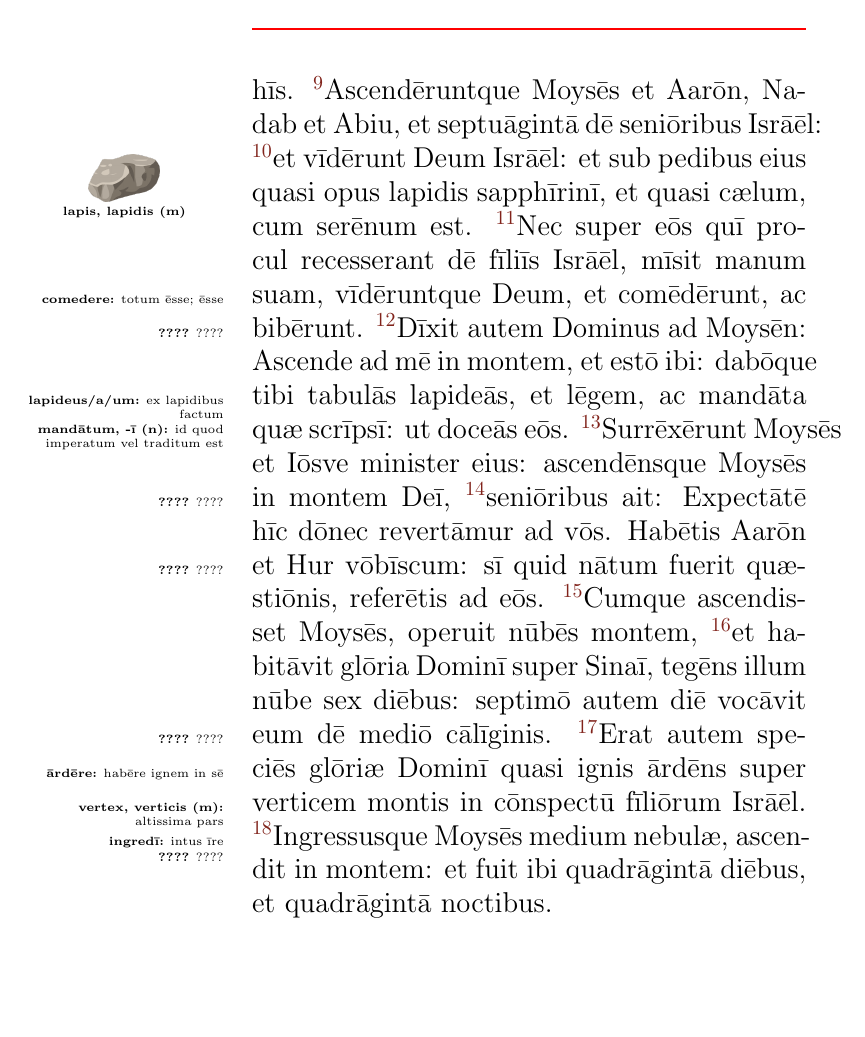
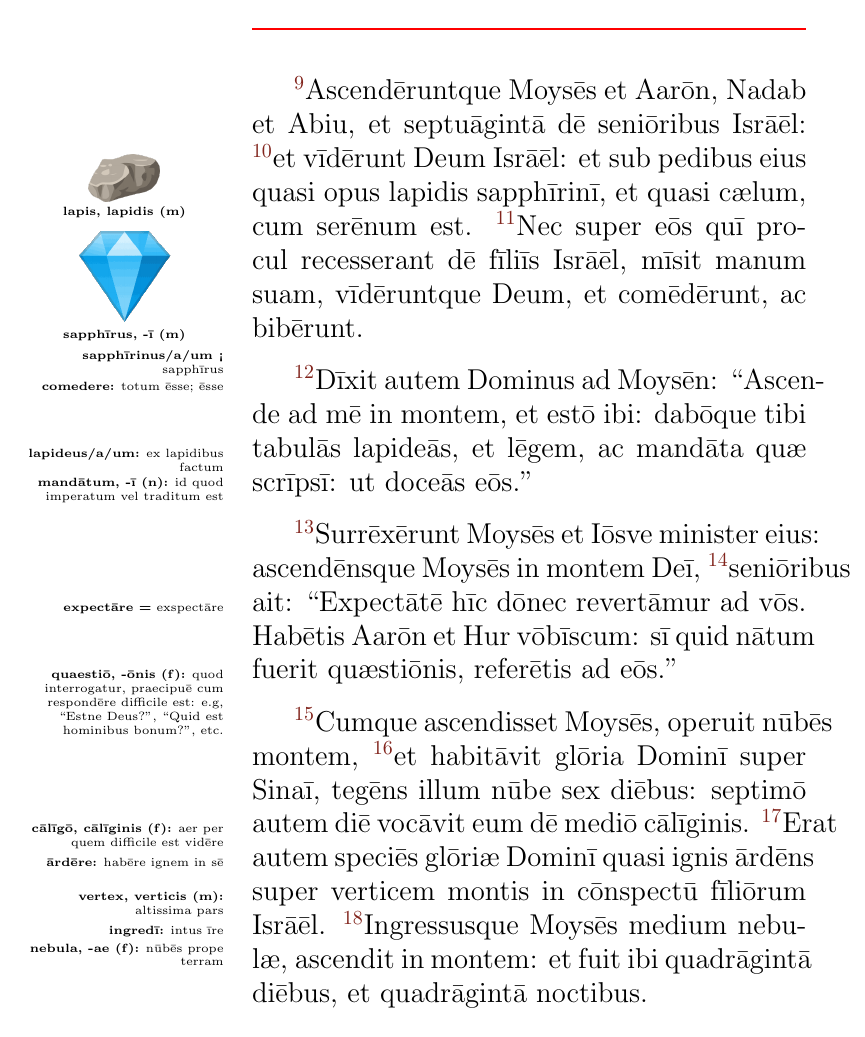
Before and after one commit to koeida/exodusbook, a LaTeX book (exodus.tex, which reads cap21_24.tex): page 4 of 7. Compiled offline with pdfLaTeX.

Commit message:
cap 21 etc done

```diff
--- a/cap21_24.tex
+++ b/cap21_24.tex
@@ -59,28 +60,31 @@ dīxērunt: ``Omnia quæ locūtus est Dominus, faciēmus, et erimus
 \vnum{9}Ascendēruntque Moysēs et Aarōn, Nadab et Abiu, et septuāgintā dē seniōribus
 Isrāēl:
 \vnum{10}et vīdērunt Deum Isrāēl: et sub pedibus eius quasi opus
-\mimg{rock}{lapis, lapidis (m)}lapidis sapphīrinī, et quasi cælum, cum serēnum est.
+\mimg{rock}{lapis, lapidis (m)}lapidis \mimg{bluegem}{sapphīrus, -ī (m)}\mpp{sapphīrinus/a/um <}{sapphīrus}sapphīrinī, et quasi cælum, cum serēnum est.
 \vnum{11}Nec
 super eōs quī procul recesserant dē fīliīs Isrāēl, mīsit manum suam,
 vīdēruntque Deum, et \mpp{comedere:}{totum ēsse; ēsse}comēdērunt, ac
 bibērunt.
-\vnum{12}Dīxit autem Dominus ad \mpp{????}{????}Moysēn: Ascende ad mē
+
+\vnum{12}Dīxit autem Dominus ad Moysēn: ``Ascende ad mē
 in montem, et estō ibi: dabōque tibi tabulās \mpp{lapideus/a/um:}{ex
 lapidibus factum}lapideās, et lēgem, ac \mpp{mandātum, -ī (n):}{id quod
-imperatum vel traditum est}mandāta quæ scrīpsī: ut doceās eōs.
+imperatum vel traditum est}mandāta quæ scrīpsī: ut doceās eōs.''
+
 \vnum{13}Surrēxērunt Moysēs et Iōsve minister eius: ascendēnsque Moysēs in montem
 Deī,
-\vnum{14}seniōribus ait: \mpp{????}{????}Expectātē hīc dōnec revertāmur ad
+\vnum{14}seniōribus ait: ``\mpp{expectāre =}{exspectāre}Expectātē hīc dōnec revertāmur ad
 vōs. Habētis Aarōn et Hur vōbīscum: sī quid nātum fuerit
-\mpp{????}{????}quæstiōnis, referētis ad eōs.
+\mpp{quaestiō, -ōnis (f):}{quod interrogatur, praecipuē cum respondēre difficile est: e.g, ``Estne Deus?'', ``Quid est hominibus bonum?'', etc.}quæstiōnis, referētis ad eōs.''
+
 \vnum{15}Cumque ascendisset Moysēs,
 operuit nūbēs montem,
 \vnum{16}et habitāvit glōria Dominī super Sinaī, tegēns
 illum nūbe sex diēbus: septimō autem diē vocāvit eum dē mediō
-\mpp{????}{????}cālīginis.
+\mpp{cālīgō, cālīginis (f):}{aer per quem difficile est vidēre}cālīginis.
 \vnum{17}Erat autem speciēs glōriæ Dominī quasi ignis
 \mpp{ārdēre:}{habēre ignem in sē}ārdēns super \mpp{vertex, verticis
 (m):}{altissima pars}verticem montis in cōnspectū fīliōrum Isrāēl.
-\vnum{18}\mpp{ingredī:}{intus īre}Ingressusque Moysēs medium \mpp{????}{????}nebulæ,
+\vnum{18}\mpp{ingredī:}{intus īre}Ingressusque Moysēs medium \mpp{nebula, -ae (f):}{nūbēs prope terram}nebulæ,
 ascendit in montem: et fuit ibi quadrāgintā diēbus, et quadrāgintā
 noctibus.
```
Also changed, not shown: todo.txt (+3 -0 lines), bluegem.png (added), cap21_24.tex (15 more changed lines).
